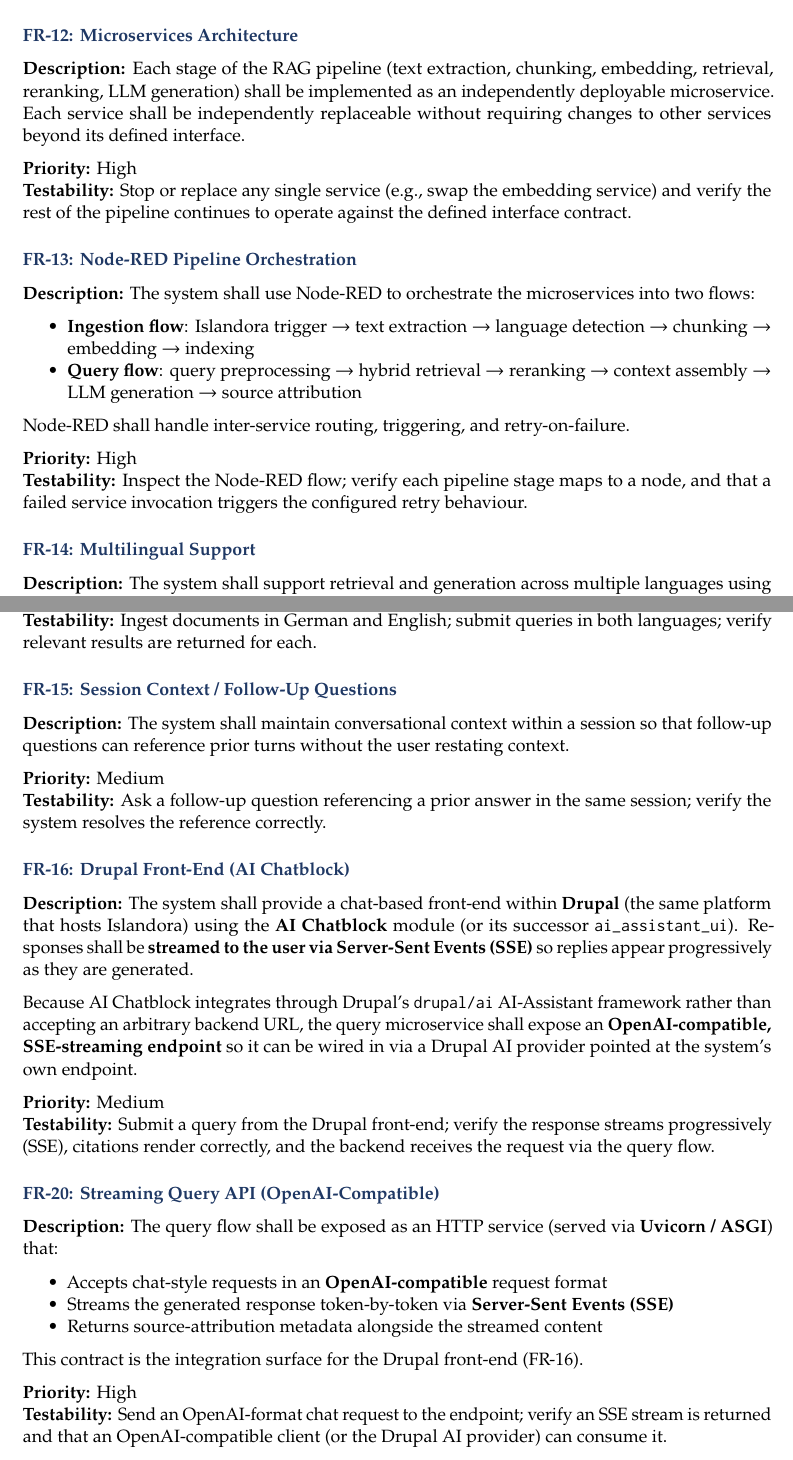
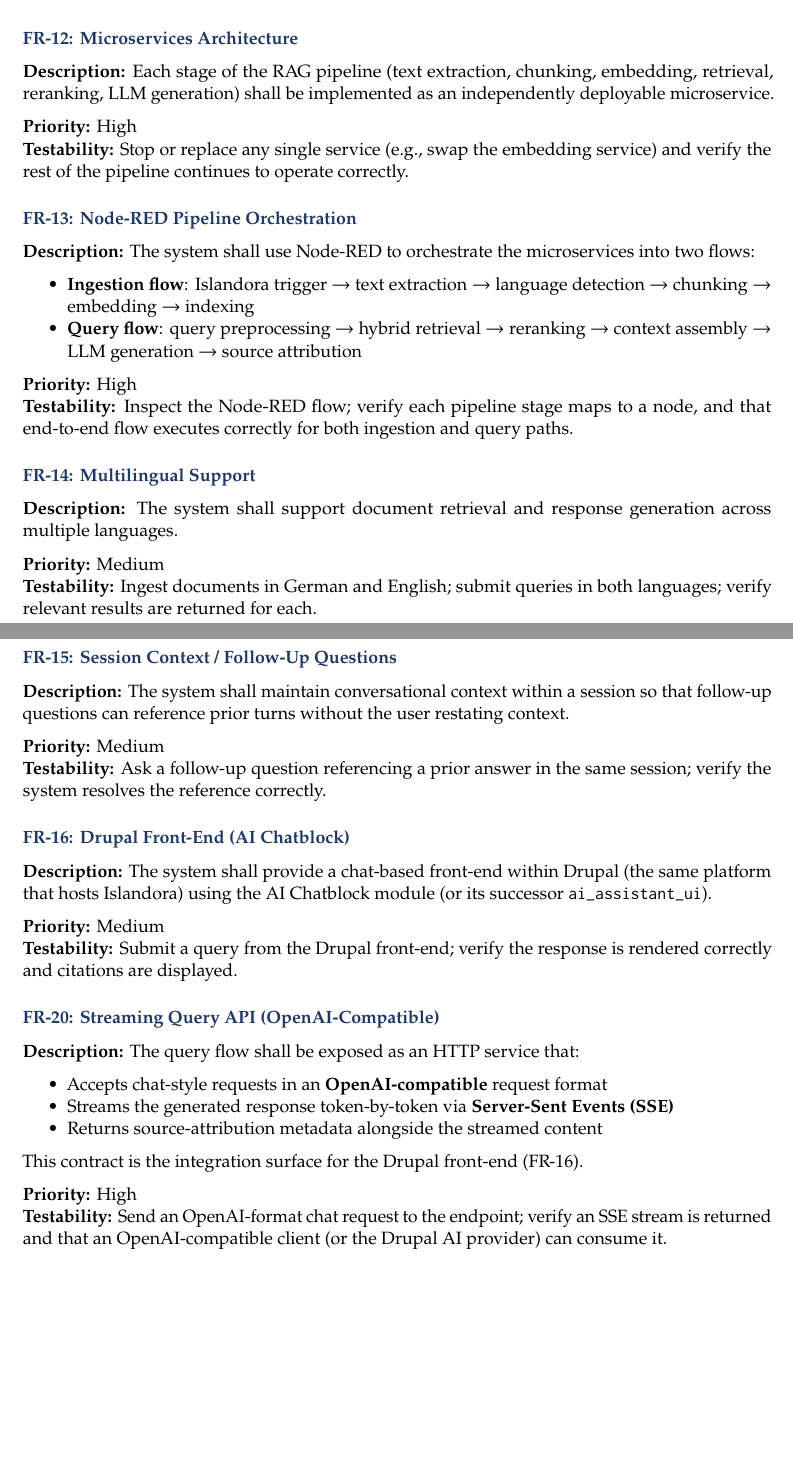
Before and after one commit to faiqoo/R_lab-summer-, a LaTeX document (docs/tex/requirements.tex): two parts of pages 4 and 5 of 7 before the commit and two parts of pages 4 and 5 of 6 after it, joined at a grey line, cut so that both start at the same text, the shorter picture padded with empty space. Compiled offline with pdfLaTeX.

Commit message:
uodate FR and dsl c4 architecture updates

```diff
--- a/docs/tex/requirements.tex
+++ b/docs/tex/requirements.tex
@@ -391,19 +386,17 @@
-pipeline is triggered and the document appears in ChromaDB within the
-defined SLA.
+\textbf{Testability:} Add a document to Islandora; verify the document
+is ingested and appears in the vector database within the defined SLA.
 
 \subsubsection{FR-12: Microservices
 Architecture}\label{fr-12-microservices-architecture}
 
 \textbf{Description:} Each stage of the RAG pipeline (text extraction,
 chunking, embedding, retrieval, reranking, LLM generation) shall be
-implemented as an independently deployable microservice. Each service
-shall be independently replaceable without requiring changes to other
-services beyond its defined interface.
+implemented as an independently deployable microservice.
 
 \textbf{Priority:} High\\
 \textbf{Testability:} Stop or replace any single service (e.g., swap the
 embedding service) and verify the rest of the pipeline continues to
-operate against the defined interface contract.
+operate correctly.
 
 \subsubsection{FR-13: Node-RED Pipeline
 Orchestration}\label{fr-13-node-red-pipeline-orchestration}
@@ -421,20 +414,16 @@
   reranking → context assembly → LLM generation → source attribution
 \end{itemize}
 
-Node-RED shall handle inter-service routing, triggering, and
-retry-on-failure.
-
 \textbf{Priority:} High\\
 \textbf{Testability:} Inspect the Node-RED flow; verify each pipeline
-stage maps to a node, and that a failed service invocation triggers the
-configured retry behaviour.
+stage maps to a node, and that end-to-end flow executes correctly for
+both ingestion and query paths.
 
 \subsubsection{FR-14: Multilingual
 Support}\label{fr-14-multilingual-support}
 
-\textbf{Description:} The system shall support retrieval and generation
-across multiple languages using multilingual sentence transformer models
-for embedding.
+\textbf{Description:} The system shall support document retrieval and
+response generation across multiple languages.
 
 \textbf{Priority:} Medium\\
 \textbf{Testability:} Ingest documents in German and English; submit
@@ -457,28 +446,18 @@
 Chatblock)}\label{fr-16-drupal-front-end-ai-chatblock}
 
 \textbf{Description:} The system shall provide a chat-based front-end
-within \textbf{Drupal} (the same platform that hosts Islandora) using
-the \textbf{AI Chatblock} module (or its successor
-\texttt{ai\_assistant\_ui}). Responses shall be \textbf{streamed to the
-user via Server-Sent Events (SSE)} so replies appear progressively as
-they are generated.
-
-Because AI Chatblock integrates through Drupal's \texttt{drupal/ai}
-AI-Assistant framework rather than accepting an arbitrary backend URL,
-the query microservice shall expose an \textbf{OpenAI-compatible,
-SSE-streaming endpoint} so it can be wired in via a Drupal AI provider
-pointed at the system's own endpoint.
+within Drupal (the same platform that hosts Islandora) using the AI
+Chatblock module (or its successor \texttt{ai\_assistant\_ui}).
 
 \textbf{Priority:} Medium\\
 \textbf{Testability:} Submit a query from the Drupal front-end; verify
-the response streams progressively (SSE), citations render correctly,
-and the backend receives the request via the query flow.
+the response is rendered correctly and citations are displayed.
 
 \subsubsection{FR-20: Streaming Query API
 (OpenAI-Compatible)}\label{fr-20-streaming-query-api-openai-compatible}
 
 \textbf{Description:} The query flow shall be exposed as an HTTP service
-(served via \textbf{Uvicorn / ASGI}) that:
+that:
 
 \begin{itemize}
 \tightlist
```
Also changed, not shown: docs/tex/requirements.tex (70 more changed lines), 4 other files.
